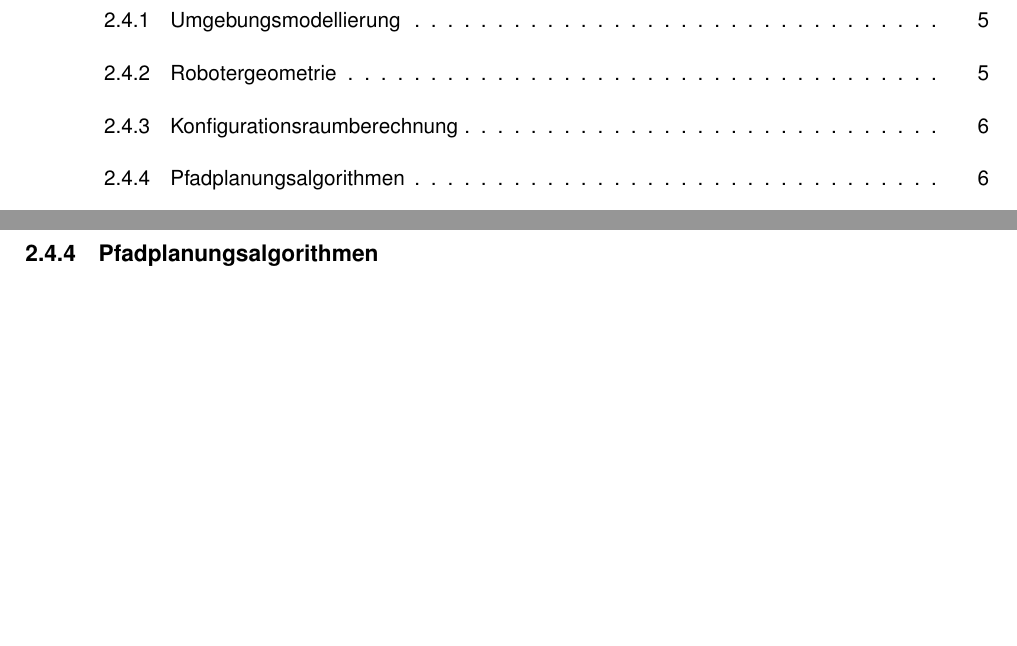
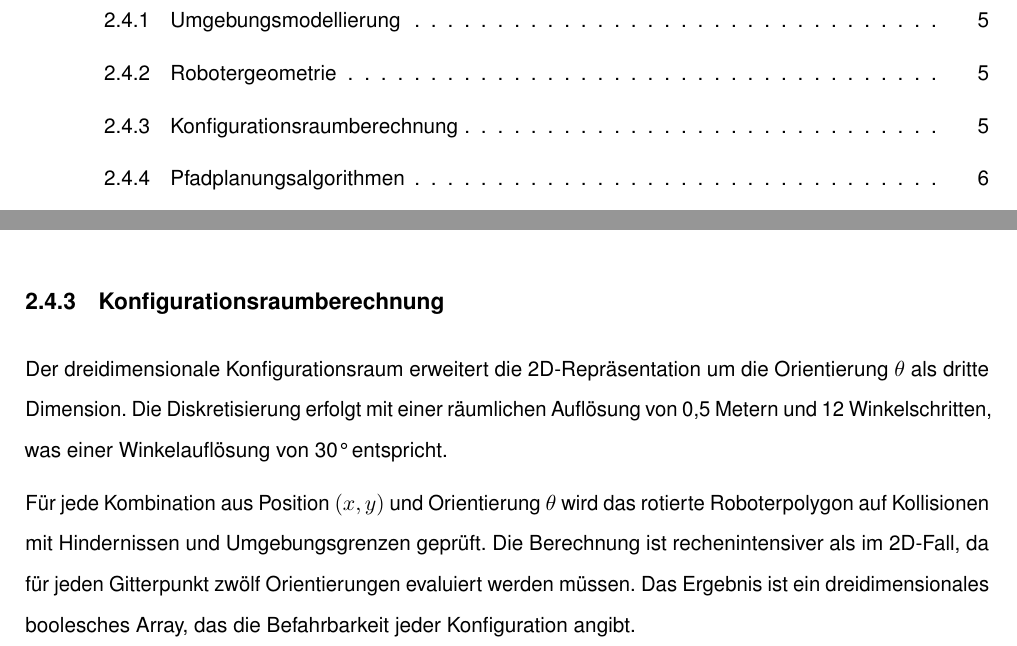
Before and after one commit to svenb23/mobile-robotik-pfadplanung, a LaTeX document (reports/report.tex): two parts of pages 2 and 12 of 16 before the commit and two parts of pages 2 and 11 of 16 after it, joined at a grey line, cut so that both start at the same text, the shorter picture padded with empty space. Compiled offline with pdfLaTeX.

Commit message:
Add 3D configuration space computation section

```diff
--- a/reports/report.tex
+++ b/reports/report.tex
@@ -324,6 +324,17 @@ nur minimalen Einfluss auf den Algorithmusvergleich hat, weshalb für die 3D-Pfa
 auf die Variation der Roboterformen verzichtet wurde.
 
 \subsubsection{Konfigurationsraumberechnung}
+Der dreidimensionale Konfigurationsraum erweitert die 2D-Repräsentation um die
+Orientierung $\theta$ als dritte Dimension. Die Diskretisierung erfolgt mit einer
+räumlichen Auflösung von 0,5 Metern und 12 Winkelschritten, was einer Winkelauflösung
+von 30° entspricht.
+
+Für jede Kombination aus Position $(x, y)$ und Orientierung $\theta$ wird das
+rotierte Roboterpolygon auf Kollisionen mit Hindernissen und Umgebungsgrenzen geprüft.
+Die Berechnung ist rechenintensiver als im 2D-Fall, da für jeden Gitterpunkt zwölf
+Orientierungen evaluiert werden müssen. Das Ergebnis ist ein dreidimensionales
+boolesches Array, das die Befahrbarkeit jeder Konfiguration angibt.
+
 \subsubsection{Pfadplanungsalgorithmen}
 \subsubsection{Evaluation}
 
```
Also changed, not shown: reports/report.pdf.
